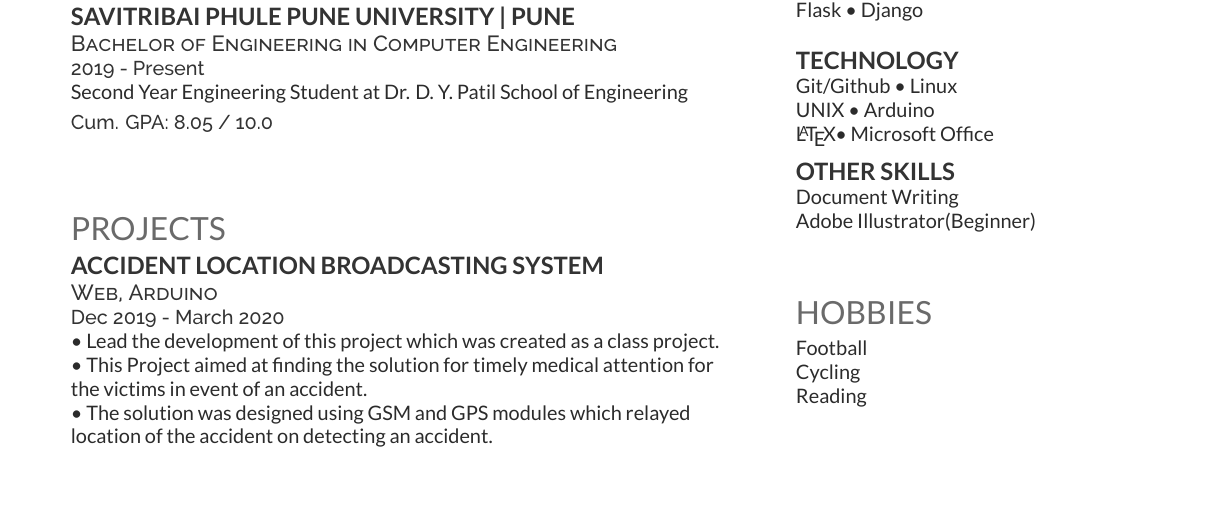
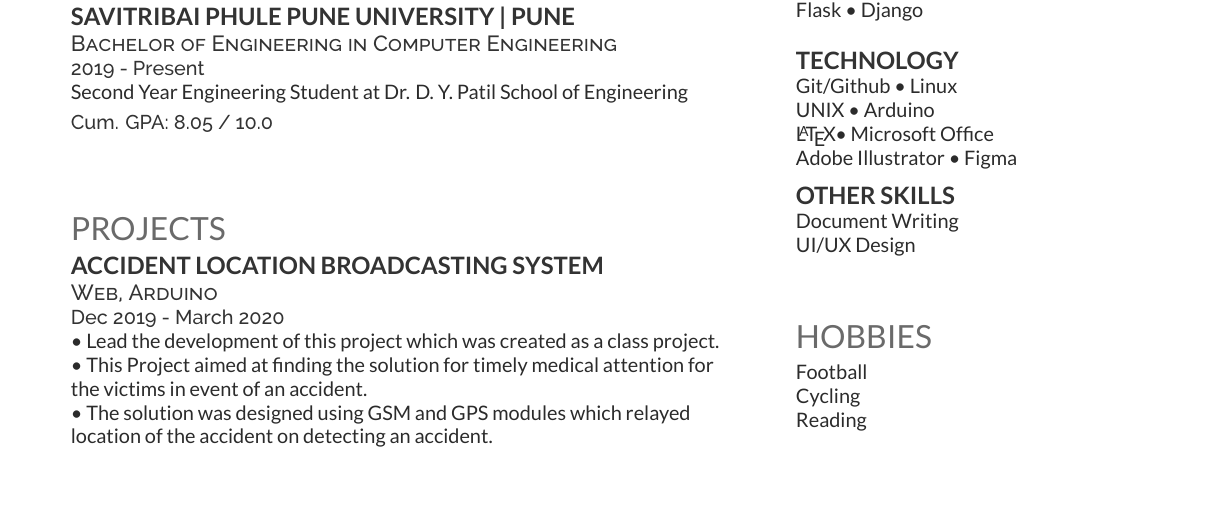
Before and after one commit to KRPoojari/resume, a LaTeX CV (Jan2021/resume.tex): part of the page, cut so that both start at the same text. Compiled offline with XeLaTeX.

Commit message:
Update resume.tex
Resume updated

```diff
--- a/Jan2021/resume.tex
+++ b/Jan2021/resume.tex
@@ -183,11 +183,12 @@ Flask \textbullet{} Django \\
 Git/Github \textbullet{} Linux \\
 UNIX \textbullet{} Arduino \\
 \LaTeX \textbullet{} Microsoft Office\\
+Adobe Illustrator \textbullet{} Figma \\
 \sectionsep
 
 \subsection{Other Skills}
 Document Writing \\
-Adobe Illustrator(Beginner)
+UI/UX Design \\
 
 \bigskip
 \bigskip
```
